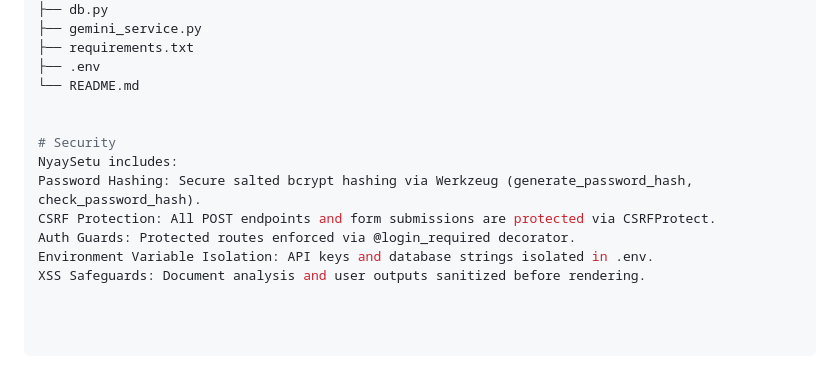
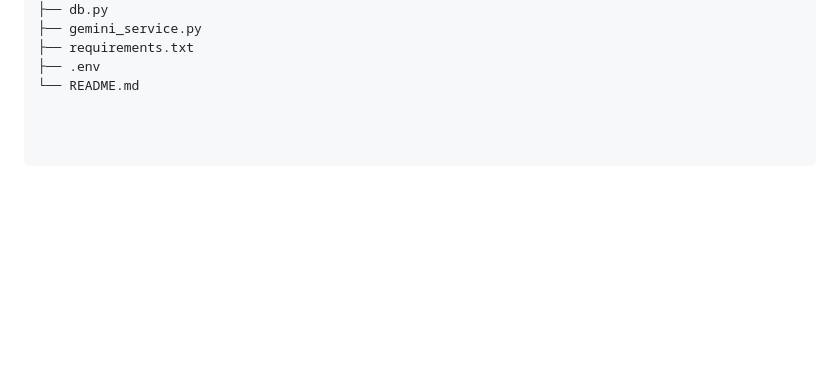
Before and after one commit to AmaanHuda/CODEAMBLE-TZEN188-NYAYSETU, a Markdown page: README.md, the part around the change. Drawn GitHub-style; blank space fills up the shorter version.

Commit message:
Update README.md
Removed security section detailing features like password hashing, CSRF protection, and XSS safeguards.

```diff
--- a/README.md
+++ b/README.md
@@ -108,12 +108,3 @@ NyaySetu/
 ├── requirements.txt
 ├── .env
 └── README.md
-
-
-# Security
-NyaySetu includes:
-Password Hashing: Secure salted bcrypt hashing via Werkzeug (generate_password_hash, check_password_hash).
-CSRF Protection: All POST endpoints and form submissions are protected via CSRFProtect.
-Auth Guards: Protected routes enforced via @login_required decorator.
-Environment Variable Isolation: API keys and database strings isolated in .env.
-XSS Safeguards: Document analysis and user outputs sanitized before rendering.
```
